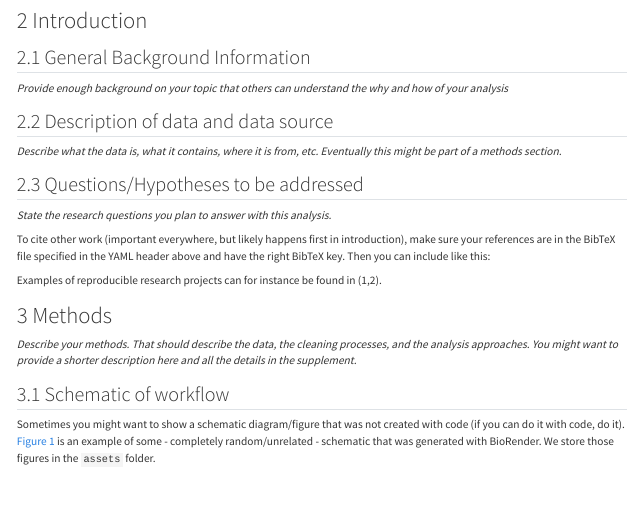
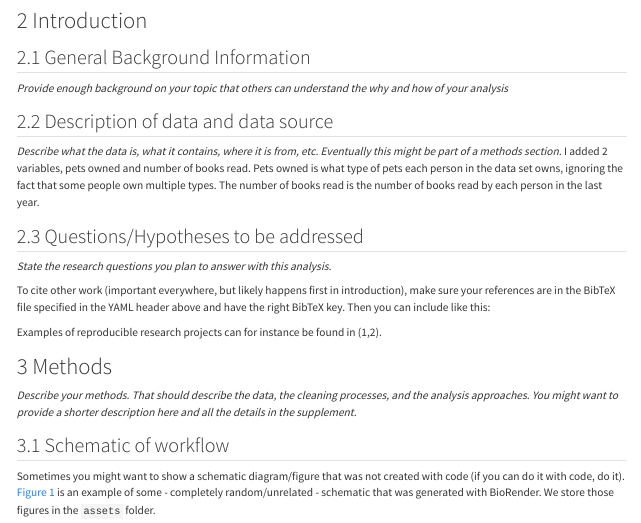
Before and after one commit to EstherPalmer/EstherPalmer-ready-exercise, a Quarto document (products/report/report.qmd): the page in a window 1100 px wide, from 470 px down. Rendered offline with R 4.5, knitr and Pandoc in place of Quarto, with nearby package versions.

Commit message:
add new variables

```diff
--- a/products/report/report.qmd
+++ b/products/report/report.qmd
@@ -64,6 +64,7 @@ _Provide enough background on your topic that others can understand the why and
 
 ## Description of data and data source
 _Describe what the data is, what it contains, where it is from, etc. Eventually this might be part of a methods section._
+I added 2 variables, pets owned and number of books read. Pets owned is what type of pets each person in the data set owns, ignoring the fact that some people own multiple types. The number of books read is the number of books read by each person in the last year.
 
 ## Questions/Hypotheses to be addressed
 _State the research questions you plan to answer with this analysis._
```
Also changed, not shown: data/raw-data/exampledata2.xlsx (added).
